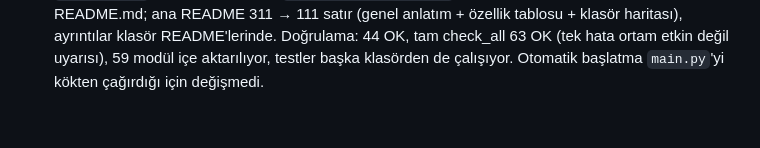
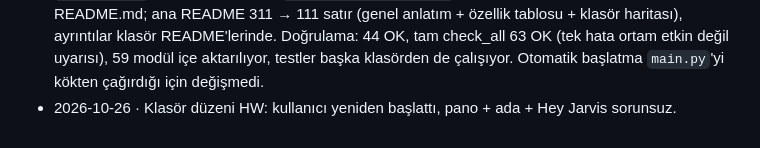
Before and after one commit to furkansagsoyu/jarvis, a Markdown page: TASKS.md, the part around the change. GitHub-like rendering.

Commit message:
TASKS: klasör düzeni gerçek çalıştırmada doğrulandı
Co-Authored-By: Claude Opus 5.5 <noreply@anthropic.com>

```diff
--- a/TASKS.md
+++ b/TASKS.md
@@ -67,3 +67,4 @@ Maskot **"Çekirdek"** (kullanıcı seçti). Hazır varlıklar: `assets/cekirdek
 - 2026-10-26 · Sipariş özelliği iptal edildi (kullanıcı kararı). Önce yapılan keşif (kod yok): Yemeksepeti ana sayfada bot doğrulamasıyla otomasyonu engelliyor (aşılmaz); Getir ve Trendyol GO doğrulamasız açılıyor, Trendyol GO'da restoranlar yalnızca girişten sonra görünüyor.
 - 2026-10-26 · README: "Teşekkür" bölümü genişletildi (fikir kaynakları Mark-LV ve coucou — kod/görsel alınmadı; bileşen tablosu: STT, uyanma, modeller, TTS, tarayıcı, Qt arayüz, SQLite FTS5, bubblewrap, MCP, telefon/Tailscale). "Neler yapabiliyor" tablosuna Telefon satırı; Uzaktan (telefon web sayfası, uzaktan onay kapalı) ve Konfor (ada, otomatik başlatma pano + ada) güncellendi.
 - 2026-10-26 · Klasör düzeni (kullanıcı isteği): kökteki 53 .py → kökte yalnızca `main.py`, `app.py`, `check_all.py`; paketler `core/` (brain, agent, team, router, privacy, memguard, convlog, mcp_client), `voice/` (stt, tts, wake), `desktop/` (ui_state, ui, island), `connect/` (telegram_bot, remote, remote_setup, phonelink), `tools/` (10 betik), `tests/` (22 test). `git mv` (geçmiş korunur); içe aktarmalar betikle paket yoluna çevrildi; doğrudan çalıştırılan betiklere depo kökü sys.path satırı; ada/durum penceresi `-m desktop.island`/`-m desktop.ui`; kökü kendi konumundan hesaplayan router (.env), ram_report, install_app, autostart düzeltildi; tüm kullanıcı mesajları ve belgelerdeki `python x.py` yolları güncellendi; `.claude/settings.json` izin yolları (kapsam aynı). Her klasöre README.md; ana README 311 → 111 satır (genel anlatım + özellik tablosu + klasör haritası), ayrıntılar klasör README'lerinde. Doğrulama: 44 OK, tam check_all 63 OK (tek hata ortam etkin değil uyarısı), 59 modül içe aktarılıyor, testler başka klasörden de çalışıyor. Otomatik başlatma `main.py`'yi kökten çağırdığı için değişmedi.
+- 2026-10-26 · Klasör düzeni HW: kullanıcı yeniden başlattı, pano + ada + Hey Jarvis sorunsuz.
```
